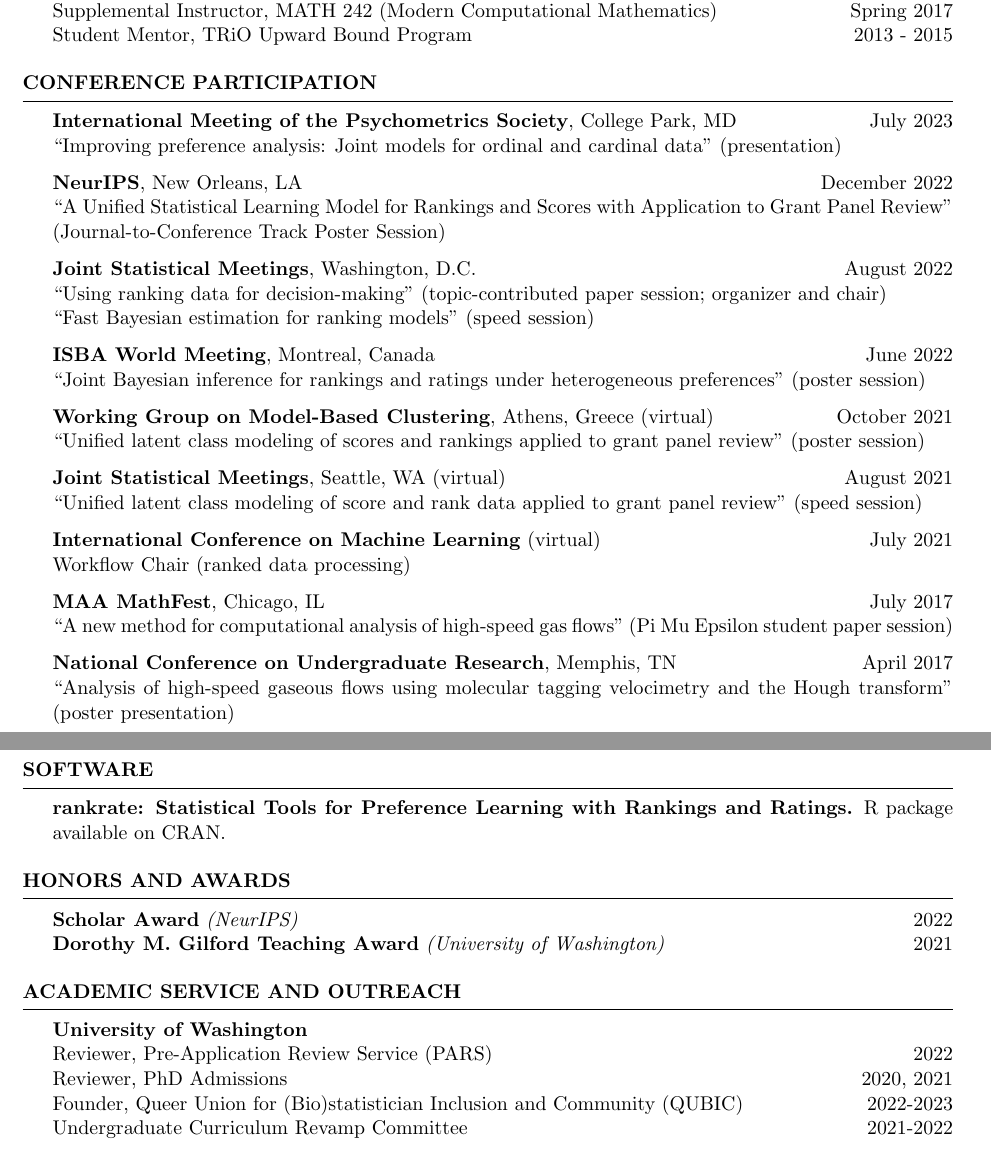
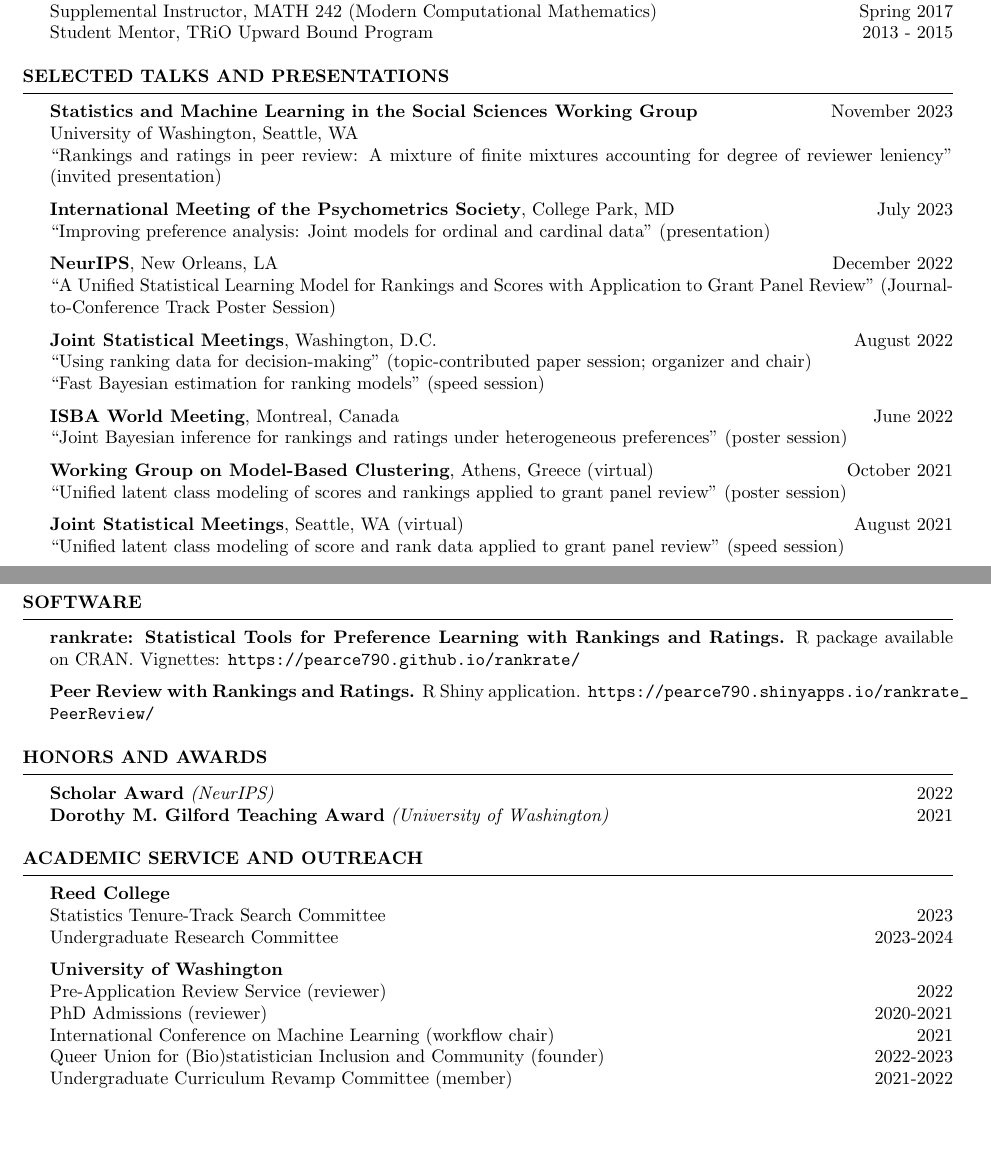
Before and after one commit to pearce790/pearce790.github.io, a LaTeX CV (CV_Pearce/CV_Pearce.tex): two parts of pages 2 and 3 of 3, joined at a grey line, cut so that both start at the same text, the shorter picture padded with empty space. The pictures show the PDF file CV_Pearce/CV_Pearce.pdf that the author committed with the source.

Commit message:
updated cv

```diff
--- a/CV_Pearce/CV_Pearce.tex
+++ b/CV_Pearce/CV_Pearce.tex
@@ -58,19 +58,19 @@
 
 \begin{rSection}{Scholarly Publications}
 
-Gallo, S.A., {\bf Pearce, M.}, Lee, C.J., and Erosheva, E.A. (2023) ``A new approach to peer review assessments: Score, then rank." \textit{Research Integrity and Peer Review} 8.10: 10.
+Gallo, S.A., \textbf{Pearce, M.}, Lee, C.J., and Erosheva, E.A. (2023) ``A new approach to peer review assessments: Score, then rank." \textit{Research Integrity and Peer Review} 8.10: 10.
 
-{\bf Pearce, M.} and Erosheva, E.A. (2023+) ``Modeling preferences: A Bayesian mixture of finite mixtures for rankings and ratings" \textit{arXiv preprint arXiv:2301.09755} (\textit{under revision})
+\textbf{Pearce, M.} and Erosheva, E.A. (2023+) ``Modeling preferences: A Bayesian mixture of finite mixtures for rankings and ratings" \textit{arXiv preprint arXiv:2301.09755} (\textit{under revision})
 
-Perlman, M. and {\bf Pearce, M.} (2023+) ``Estimating the ratio of means in a zero-inflated Poisson mixture model." (\textit{under revision})
+Perlman, M. and \textbf{Pearce, M.} (2023+) ``Estimating the ratio of means in a zero-inflated Poisson mixture model." (\textit{under revision})
 
-{\bf Pearce, M.} and Erosheva, E.A. (2022) ``On the validity of bootstrap uncertainty estimates in the Mallows-Binomial model." \textit{arXiv preprint arXiv:2206.12365}.
+\textbf{Pearce, M.} and Erosheva, E.A. (2022) ``On the validity of bootstrap uncertainty estimates in the Mallows-Binomial model." \textit{arXiv preprint arXiv:2206.12365}.
 
-{\bf Pearce, M.} and Erosheva, E.A. (2022) ``A unified statistical learning model for rankings and scores with application to grant panel review." \textit{Journal of Machine Learning Research} 23.210: 1--33.
+\textbf{Pearce, M.} and Erosheva, E.A. (2022) ``A unified statistical learning model for rankings and scores with application to grant panel review." \textit{Journal of Machine Learning Research} 23.210: 1--33.
 
-{\bf Pearce, M.} and Raftery, A.E. (2021) ``Probabilistic forecasting of maximum human lifespan by 2100 using Bayesian population projections." {\em Demographic Research} 44.52: 1271--1294.
+\textbf{Pearce, M.} and Raftery, A.E. (2021) ``Probabilistic forecasting of maximum human lifespan by 2100 using Bayesian population projections." {\em Demographic Research} 44.52: 1271--1294.
 
-{\bf Pearce, M.}$^*$, Sparrow, Z.$^*$, Mabote, T. R., and Sanchez-Gonzalez, R. (2020) ``stoBEST: An efficient methodology for increased spatial resolution in two-component molecular tagging velocimetry." {\em Measurement Science and Technology} 32.3: 035302
+\textbf{Pearce, M.}$^*$, Sparrow, Z.$^*$, Mabote, T. R., and Sanchez-Gonzalez, R. (2020) ``stoBEST: An efficient methodology for increased spatial resolution in two-component molecular tagging velocimetry." {\em Measurement Science and Technology} 32.3: 035302
 
 {\em $^*$indicates authors contributed equally.}
 \end{rSection}
@@ -87,10 +87,10 @@ Perlman, M. and {\bf Pearce, M.} (2023+) ``Estimating the ratio of means in a ze
 \begin{rSection}{Teaching and Mentorship}
 
-{\bf Reed College}
+\textbf{Reed College}
 \\ Instructor, MATH 141 (Introduction to Probability and Statistics) \hfill {Fall 2023}
 
-{\bf University of Washington}
-\\ Instructor of Record, CSSS 508 (Introduction to R for Social Scientists) \hfill {Autumn 2022, Spring 2023}
+\textbf{University of Washington}
+\\ Instructor, CSSS 508 (Introduction to R for Social Scientists) \hfill {Autumn 2022, Spring 2023}
 \\ Teaching Assistant, STAT 528 (Applied Statistics Capstone) \hfill {Winter 2021, Winter 2022}
 \\ Teaching Assistant, CSSS 589 (Multivariate Data Analysis for the Social Sciences) \hfill Autumn 2021
 \\ Teaching Assistant, STAT 498/CSSS 594 (Statistics and Philosophy of Voting) \hfill Autumn 2020
@@ -111,7 +111,11 @@ Perlman, M. and {\bf Pearce, M.} (2023+) ``Estimating the ratio of means in a ze
 \end{rSection}
 
 
-\begin{rSection}{Conference Participation}
+\begin{rSection}{Selected Talks and Presentations}
+
+\textbf{Statistics and Machine Learning in the Social Sciences Working Group} \hfill{November 2023}\\
+University of Washington, Seattle, WA \\
+``Rankings and ratings in peer review: A mixture of finite mixtures accounting for degree of reviewer leniency" (invited presentation)
 
 \textbf{International Meeting of the Psychometrics Society}, College Park, MD \hfill{July 2023}\\
 ``Improving preference analysis: Joint models for ordinal and cardinal data" (presentation)
@@ -132,17 +136,8 @@ Perlman, M. and {\bf Pearce, M.} (2023+) ``Estimating the ratio of means in a ze
 \textbf{Joint Statistical Meetings}, Seattle, WA (virtual) \hfill {August 2021}\\
 ``Unified latent class modeling of score and rank data applied to grant panel review" (speed session)
 
-\textbf{International Conference on Machine Learning} (virtual) \hfill {July 2021}\\
-Workflow Chair (ranked data processing)
-
-\textbf{MAA MathFest}, Chicago, IL\hfill {July 2017}\\
-``A new method for computational analysis of high-speed gas flows" (Pi Mu Epsilon student paper session)
-
-\textbf{National Conference on Undergraduate Research}, Memphis, TN \hfill {April 2017}\\
-``Analysis of high-speed gaseous flows using molecular tagging velocimetry and the Hough transform" (poster presentation)
 \end{rSection}
 
-\newpage
 
 \begin{rSection}{Selected Media Coverage}
 
@@ -185,7 +179,9 @@ Workflow Chair (ranked data processing)
 
 \begin{rSection}{Software}
 
-{\bf rankrate: Statistical Tools for Preference Learning with Rankings and Ratings.} R package available on CRAN.
+\textbf{rankrate: Statistical Tools for Preference Learning with Rankings and Ratings.} R package available on CRAN. Vignettes: \url{https://pearce790.github.io/rankrate/}
+
+\textbf{Peer Review with Rankings and Ratings.} R Shiny application. \url{https://pearce790.shinyapps.io/rankrate_PeerReview/}
 
 \end{rSection}
 
@@ -201,11 +197,16 @@ Workflow Chair (ranked data processing)
 
 \begin{rSection}{Academic Service and Outreach}
 
-{\bf University of Washington}
-\\ Reviewer,  Pre-Application Review Service (PARS) \hfill {2022}
-\\ Reviewer, PhD Admissions \hfill{2020, 2021}
-\\ Founder, Queer Union for (Bio)statistician Inclusion and Community (QUBIC) \hfill{2022-2023}
-\\ Undergraduate Curriculum Revamp Committee \hfill {2021-2022}
+\textbf{Reed College}
+\\ Statistics Tenure-Track Search Committee \hfill{2023}
+\\ Undergraduate Research Committee \hfill{2023-2024}
+
+\textbf{University of Washington}
+\\ Pre-Application Review Service (reviewer) \hfill{2022}
+\\ PhD Admissions (reviewer) \hfill{2020-2021}
+\\ International Conference on Machine Learning (workflow chair) \hfill{2021}
+\\ Queer Union for (Bio)statistician Inclusion and Community (founder) \hfill{2022-2023}
+\\ Undergraduate Curriculum Revamp Committee (member) \hfill {2021-2022}
 
 \end{rSection}
 
```
Also changed, not shown: CV_Pearce/resume.cls (+3 -3 lines), CV_Pearce/CV_Pearce.pdf, CV_Pearce/CV_Pearce.tex (41 more changed lines), 4 other files.
